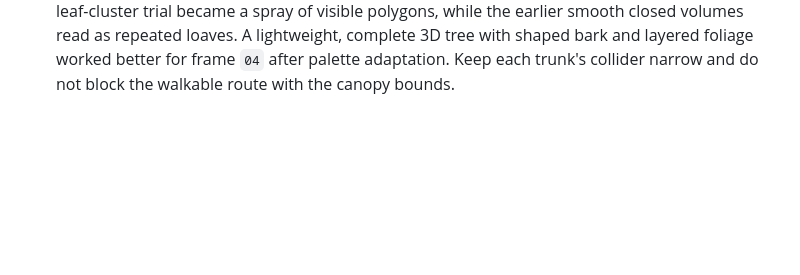
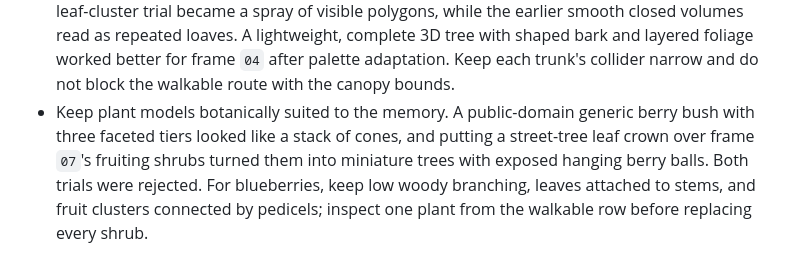
Before and after one commit to OlegYazvin/13times3, a Markdown page: docs/scene-guide.md, the part around the change. Drawn GitHub-style; blank space fills up the shorter version.

Commit message:
Record rejected berry-shrub model trials

```diff
--- a/docs/scene-guide.md
+++ b/docs/scene-guide.md
@@ -115,3 +115,4 @@ These are decisions and corrections from developing frame `01`. Read them with t
 - Walk a side route under every joined ceiling, especially where a round dome opens into a long portal world. The frontal painting can hide a dark sky wedge that appears immediately from one side. Bridge the actual surfaces with a painted mesh and inspect its texture join; floor guide curves that look like loose rods should be removed rather than used to explain a walking path.
 - In a room where the floor symbolizes a transition, use one walkable surface with localized pigment and natural wear. Repeated raised bars and scattered low-poly stones can make a desk-to-street scene look like a game board. Compare a new likeness against the real private references in a close 3D view, then rebuild every instance from one shared face, relief, and head silhouette; a front-facing texture alone is insufficient evidence that the recurring person looks right.
 - Review imported foliage at both doorway scale and from beneath the crown. The first custom leaf-cluster trial became a spray of visible polygons, while the earlier smooth closed volumes read as repeated loaves. A lightweight, complete 3D tree with shaped bark and layered foliage worked better for frame `04` after palette adaptation. Keep each trunk's collider narrow and do not block the walkable route with the canopy bounds.
+- Keep plant models botanically suited to the memory. A public-domain generic berry bush with three faceted tiers looked like a stack of cones, and putting a street-tree leaf crown over frame `07`'s fruiting shrubs turned them into miniature trees with exposed hanging berry balls. Both trials were rejected. For blueberries, keep low woody branching, leaves attached to stems, and fruit clusters connected by pedicels; inspect one plant from the walkable row before replacing every shrub.
```
